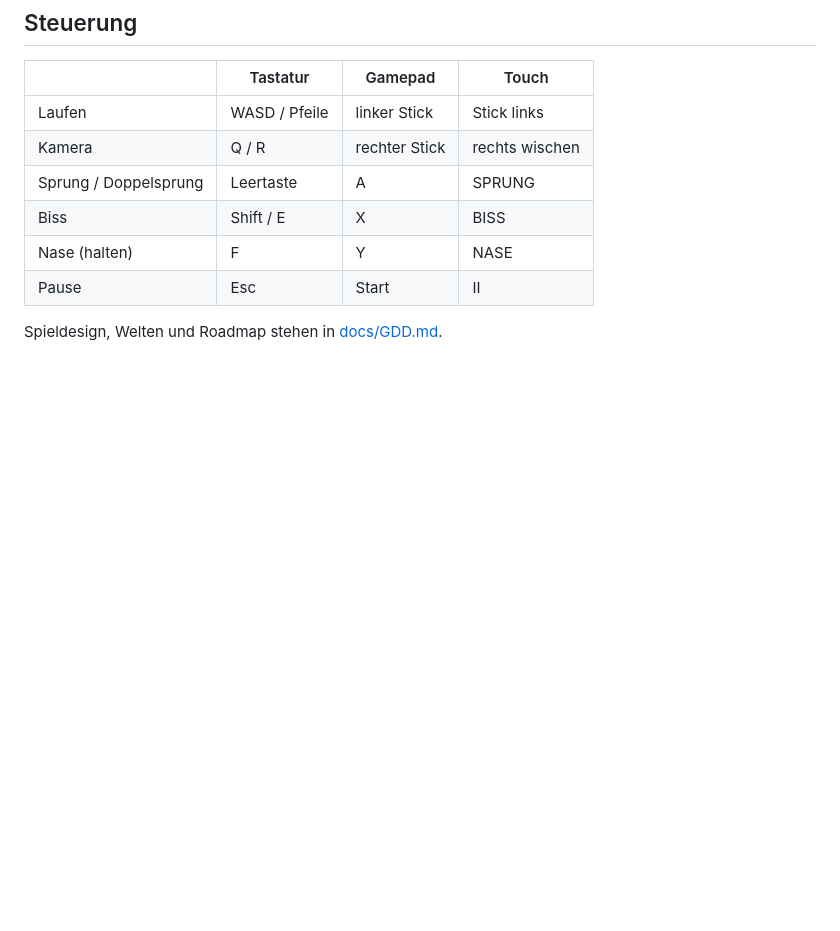
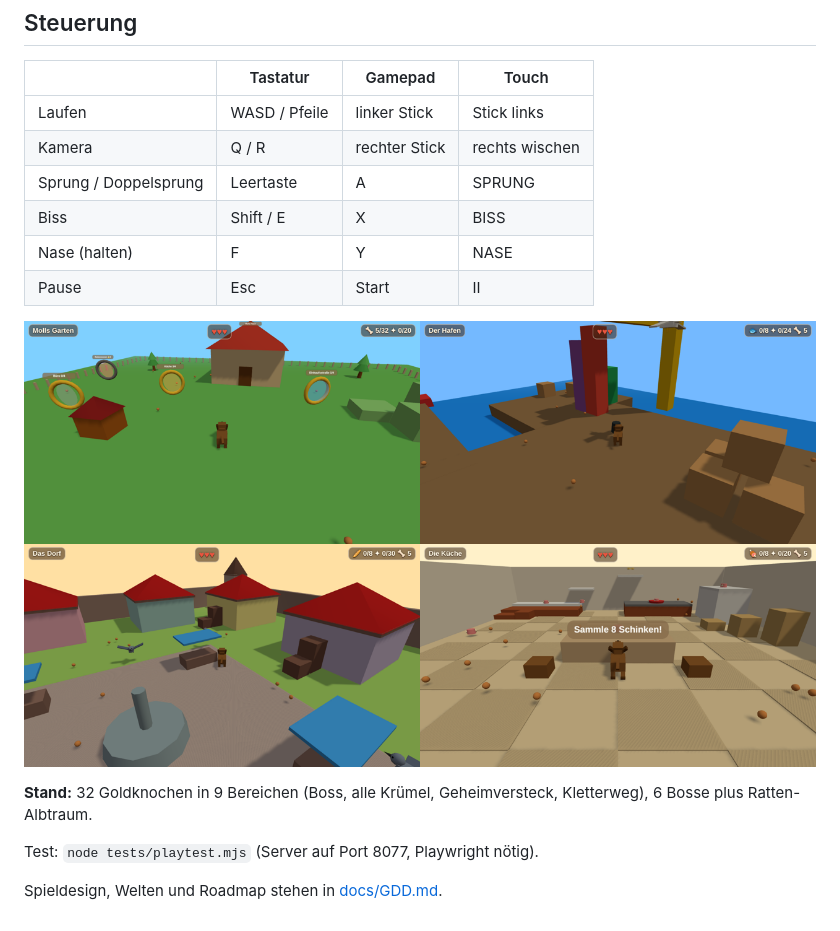
Before and after one commit to timo-hoen-ias/lab64, a Markdown page: README.md, the part around the change. Drawn GitHub-style; pictures changed too: docs/screenshots/welten-v2.png (added); blank space fills up the shorter version.

```diff
--- a/README.md
+++ b/README.md
@@ -22,4 +22,10 @@ Läuft auch direkt über GitHub Pages (Branch `main`, Ordner `/`).
 | Nase (halten) | F | Y | NASE |
 | Pause | Esc | Start | II |
 
+![Welten](docs/screenshots/welten-v2.png)
+
+**Stand:** 32 Goldknochen in 9 Bereichen (Boss, alle Krümel, Geheimversteck, Kletterweg), 6 Bosse plus Ratten-Albtraum.
+
+Test: `node tests/playtest.mjs` (Server auf Port 8077, Playwright nötig).
+
 Spieldesign, Welten und Roadmap stehen in [docs/GDD.md](docs/GDD.md).
```
Also changed, not shown: docs/GDD.md (+20 -1 lines), docs/screenshots/mobile-hochformat.png (added), docs/screenshots/pause.png (added), 7 other files.
